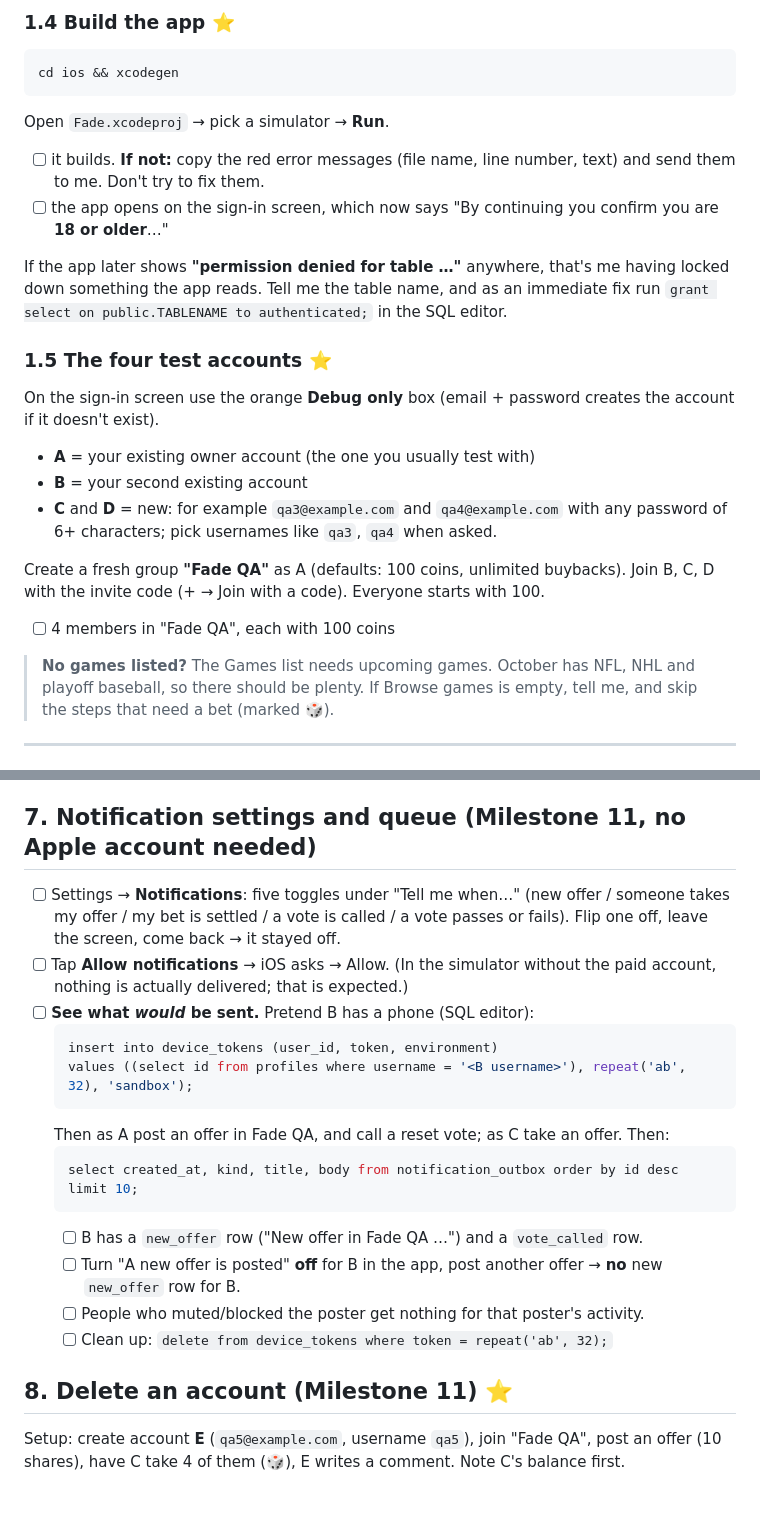
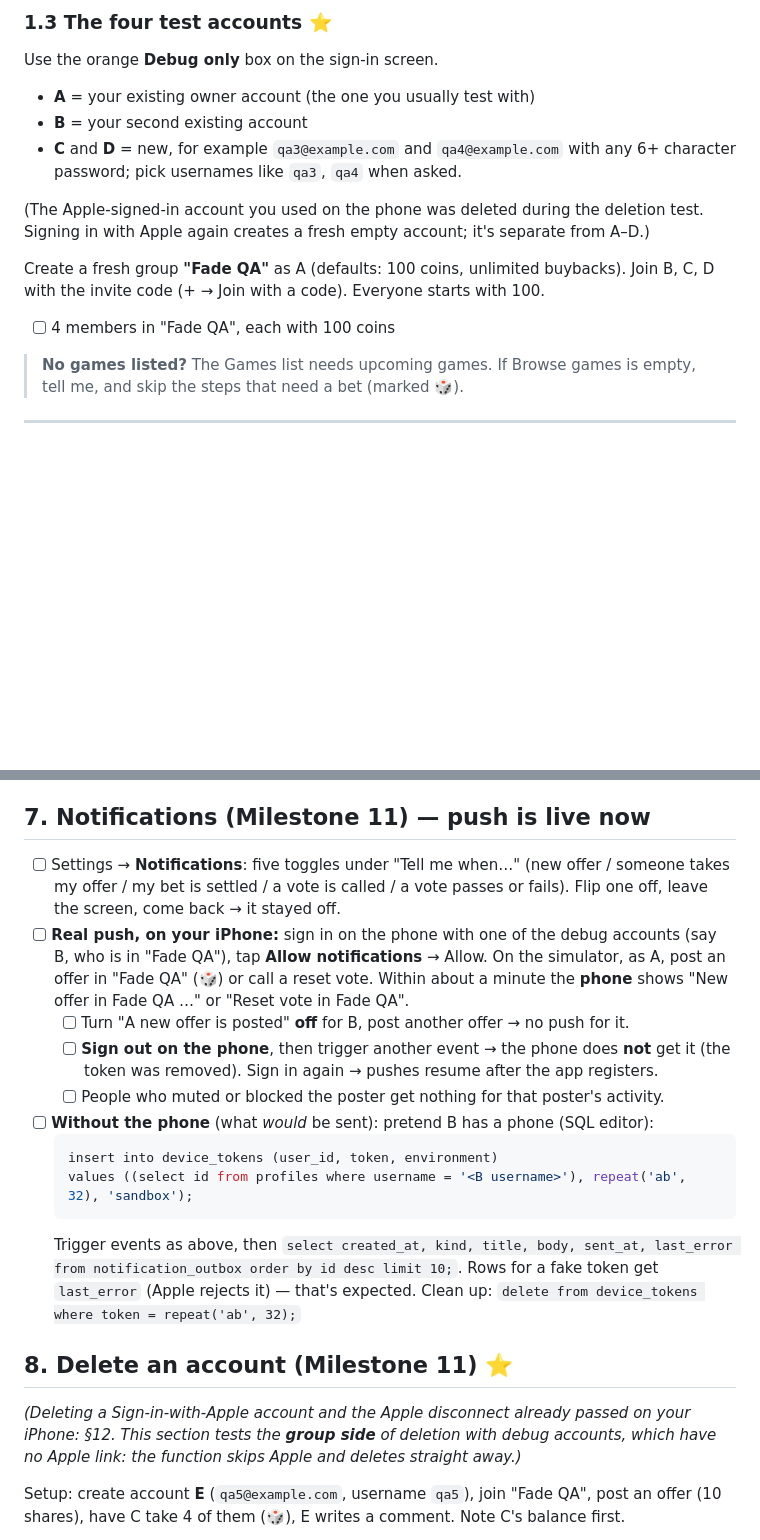
Before and after one commit to DSchermer/Fade, a Markdown page: TESTING.md, 2 parts joined by grey strips. GitHub-like rendering; blank space fills up the shorter version.

````diff
--- a/TESTING.md
+++ b/TESTING.md
@@ -70,24 +39,16 @@ You should see **fade-auto-cancel, fade-close-votes, fade-refresh-markets, fade-
 
-### 1.4 Build the app ⭐
-```
-cd ios && xcodegen
-```
-Open `Fade.xcodeproj` → pick a simulator → **Run**.
-- [ ] it builds. **If not:** copy the red error messages (file name, line number, text) and send them to me. Don't try to fix them.
-- [ ] the app opens on the sign‑in screen, which now says "By continuing you confirm you are **18 or older**…"
-
-If the app later shows **"permission denied for table …"** anywhere, that's me having locked down something the app reads. Tell me the table name, and as an immediate fix run `grant select on public.TABLENAME to authenticated;` in the SQL editor.
-
-### 1.5 The four test accounts ⭐
-On the sign‑in screen use the orange **Debug only** box (email + password creates the account if it doesn't exist).
+### 1.3 The four test accounts ⭐
+Use the orange **Debug only** box on the sign‑in screen.
 - **A** = your existing owner account (the one you usually test with)
 - **B** = your second existing account
-- **C** and **D** = new: for example `qa3@example.com` and `qa4@example.com` with any password of 6+ characters; pick usernames like `qa3`, `qa4` when asked.
+- **C** and **D** = new, for example `qa3@example.com` and `qa4@example.com` with any 6+ character password; pick usernames like `qa3`, `qa4` when asked.
+
+(The Apple-signed-in account you used on the phone was deleted during the deletion test. Signing in with Apple again creates a fresh empty account; it's separate from A–D.)
 
 Create a fresh group **"Fade QA"** as A (defaults: 100 coins, unlimited buybacks). Join B, C, D with the invite code (+ → Join with a code). Everyone starts with 100.
 - [ ] 4 members in "Fade QA", each with 100 coins
 
-> **No games listed?** The Games list needs upcoming games. October has NFL, NHL and playoff baseball, so there should be plenty. If Browse games is empty, tell me, and skip the steps that need a bet (marked 🎲).
+> **No games listed?** The Games list needs upcoming games. If Browse games is empty, tell me, and skip the steps that need a bet (marked 🎲).
 
 ---
 
@@ -173,25 +134,23 @@ Friends button = the **two‑person icon** at the top‑left of the Home screen
 - [ ] Mistakes: your own username → error; a username that doesn't exist → error; a person who blocked you → can't be added.
 - [ ] Not‑friends can't see each other's score; friends can (that's the only place lifetime score is shown to others).
 
-## 7. Notification settings and queue (Milestone 11, no Apple account needed)
+## 7. Notifications (Milestone 11) — push is live now
 
 - [ ] Settings → **Notifications**: five toggles under "Tell me when…" (new offer / someone takes my offer / my bet is settled / a vote is called / a vote passes or fails). Flip one off, leave the screen, come back → it stayed off.
-- [ ] Tap **Allow notifications** → iOS asks → Allow. (In the simulator without the paid account, nothing is actually delivered; that is expected.)
-- [ ] **See what *would* be sent.** Pretend B has a phone (SQL editor):
+- [ ] **Real push, on your iPhone:** sign in on the phone with one of the debug accounts (say B, who is in "Fade QA"), tap **Allow notifications** → Allow. On the simulator, as A, post an offer in "Fade QA" (🎲) or call a reset vote. Within about a minute the **phone** shows "New offer in Fade QA …" or "Reset vote in Fade QA".
+  - [ ] Turn "A new offer is posted" **off** for B, post another offer → no push for it.
+  - [ ] **Sign out on the phone**, then trigger another event → the phone does **not** get it (the token was removed). Sign in again → pushes resume after the app registers.
+  - [ ] People who muted or blocked the poster get nothing for that poster's activity.
+- [ ] **Without the phone** (what *would* be sent): pretend B has a phone (SQL editor):
   ```sql
   insert into device_tokens (user_id, token, environment)
   values ((select id from profiles where username = '<B username>'), repeat('ab', 32), 'sandbox');
   ```
-  Then as A post an offer in Fade QA, and call a reset vote; as C take an offer. Then:
-  ```sql
-  select created_at, kind, title, body from notification_outbox order by id desc limit 10;
-  ```
-  - [ ] B has a `new_offer` row ("New offer in Fade QA …") and a `vote_called` row.
-  - [ ] Turn "A new offer is posted" **off** for B in the app, post another offer → **no** new `new_offer` row for B.
-  - [ ] People who muted/blocked the poster get nothing for that poster's activity.
-  - [ ] Clean up: `delete from device_tokens where token = repeat('ab', 32);`
+  Trigger events as above, then `select created_at, kind, title, body, sent_at, last_error from notification_outbox order by id desc limit 10;`. Rows for a fake token get `last_error` (Apple rejects it) — that's expected. Clean up: `delete from device_tokens where token = repeat('ab', 32);`
 
 ## 8. Delete an account (Milestone 11) ⭐
+
+*(Deleting a Sign-in-with-Apple account and the Apple disconnect already passed on your iPhone: §12. This section tests the **group side** of deletion with debug accounts, which have no Apple link: the function skips Apple and deletes straight away.)*
 
 Setup: create account **E** (`qa5@example.com`, username `qa5`), join "Fade QA", post an offer (10 shares), have C take 4 of them (🎲), E writes a comment. Note C's balance first.
 - [ ] As E: Settings → **Delete my account…** → the screen lists exactly what happens → type **DELETE** → **Delete my account**. You land on the sign‑in screen.
````
Also changed, not shown: other parts of TESTING.md (+26 -57 lines).
